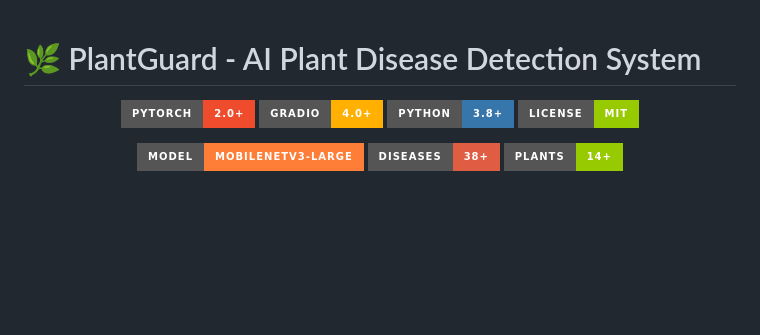
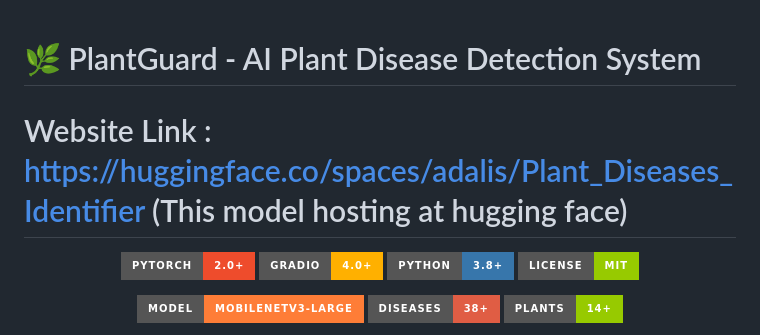
Before and after one commit to AyushmanDhara/Plant-Disease-Detection, a Markdown page: README.md, the part around the change. Rendered like a GitHub page; badges without logos; blank space fills up the shorter version.

```diff
--- a/README.md
+++ b/README.md
@@ -1,5 +1,5 @@
 # 🌿 PlantGuard - AI Plant Disease Detection System
-
+# Website Link : https://huggingface.co/spaces/adalis/Plant_Diseases_Identifier (This model hosting at hugging face)
 <p align="center">
   <img src="https://img.shields.io/badge/PyTorch-2.0+-EE4C2C?style=for-the-badge&logo=pytorch" alt="PyTorch">
   <img src="https://img.shields.io/badge/Gradio-4.0+-FFB000?style=for-the-badge&logo=gradio" alt="Gradio">
```
